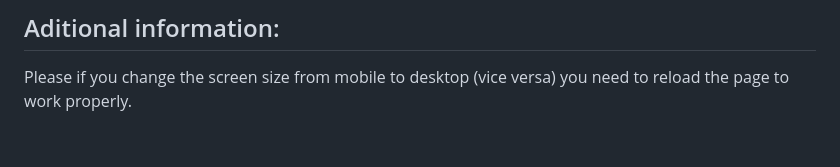
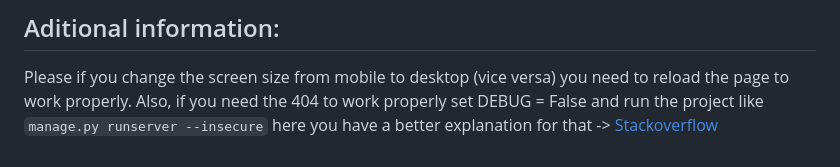
Before and after one commit to leohx2/CS50s_Web, a Markdown page: FinalProject/finalproject/README.md, the part around the change. GitHub-like rendering.

Commit message:
Last update README.md (maybe)

```diff
--- a/FinalProject/finalproject/README.md
+++ b/FinalProject/finalproject/README.md
@@ -280,3 +280,4 @@ to acess to login page use the url
 ## Aditional information:
 
 Please if you change the screen size from mobile to desktop (vice versa) you need to reload the page to work properly.
+Also, if you need the 404 to work properly set DEBUG = False and run the project like `manage.py runserver --insecure` here you have a better explanation for that -> [Stackoverflow](https://stackoverflow.com/questions/5836674/why-does-debug-false-setting-make-my-django-static-files-access-fail)
```
